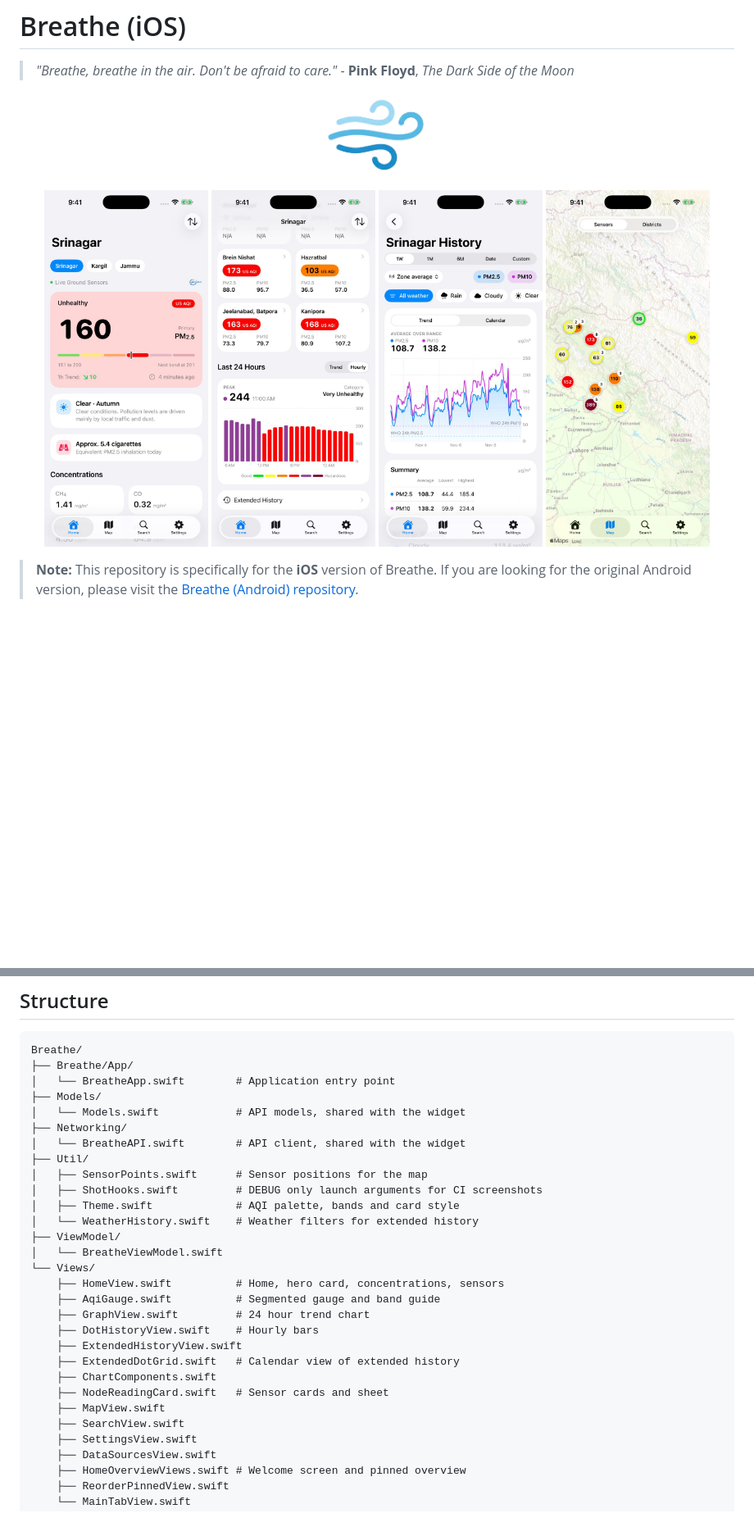
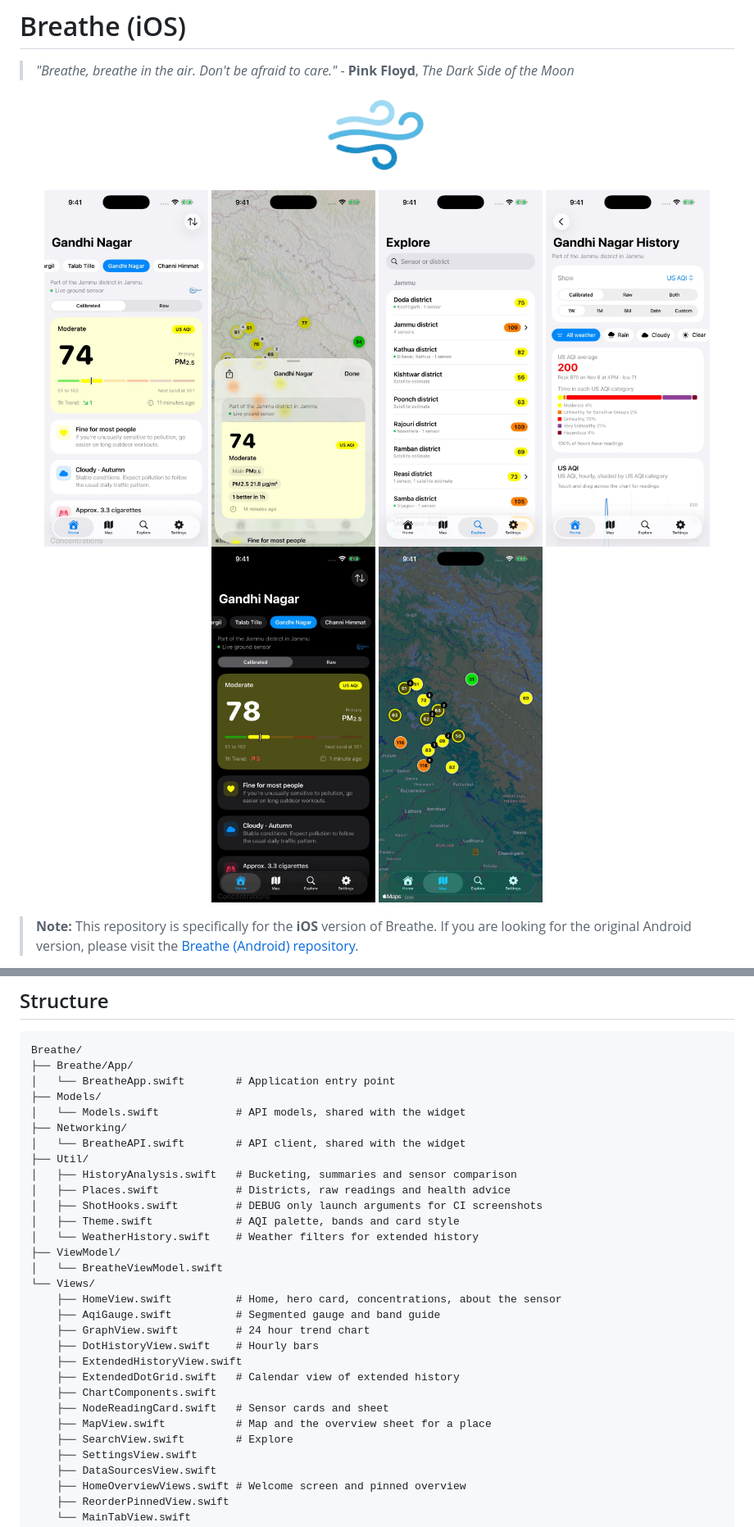
Before and after one commit to breathe-OSS/breathe-ios, a Markdown page: README.md, 2 parts joined by grey strips. Shown at 82% size. Drawn GitHub-style; pictures changed too: assets/screenshot-1.jpg, assets/screenshot-2.jpg, assets/screenshot-3.jpg; blank space fills up the shorter version.

Commit message:
breathe-ios: docs: refresh readme for sensor zones and raw readings
- six new shots from the simulator run

Signed-off-by: sidharthify <wednisegit@gmail.com>

```diff
--- a/README.md
+++ b/README.md
@@ -11,6 +11,8 @@
   <img src="assets/screenshot-2.jpg" alt="Screenshot 2" width="200" style="border-radius:26px;"/>
   <img src="assets/screenshot-3.jpg" alt="Screenshot 3" width="200" style="border-radius:26px;"/>
   <img src="assets/screenshot-4.jpg" alt="Screenshot 4" width="200" style="border-radius:26px;"/>
+  <img src="assets/screenshot-5.jpg" alt="Screenshot 5" width="200" style="border-radius:26px;"/>
+  <img src="assets/screenshot-6.jpg" alt="Screenshot 6" width="200" style="border-radius:26px;"/>
 </p>
 
 > **Note:** This repository is specifically for the **iOS** version of Breathe. If you are looking for the original Android version, please visit the [Breathe (Android) repository](https://github.com/breathe-OSS/breathe).
@@ -58,14 +61,15 @@ Breathe/
 ├── Networking/
 │   └── BreatheAPI.swift        # API client, shared with the widget
 ├── Util/
-│   ├── SensorPoints.swift      # Sensor positions for the map
+│   ├── HistoryAnalysis.swift   # Bucketing, summaries and sensor comparison
+│   ├── Places.swift            # Districts, raw readings and health advice
 │   ├── ShotHooks.swift         # DEBUG only launch arguments for CI screenshots
 │   ├── Theme.swift             # AQI palette, bands and card style
 │   └── WeatherHistory.swift    # Weather filters for extended history
 ├── ViewModel/
 │   └── BreatheViewModel.swift
 └── Views/
-    ├── HomeView.swift          # Home, hero card, concentrations, sensors
+    ├── HomeView.swift          # Home, hero card, concentrations, about the sensor
     ├── AqiGauge.swift          # Segmented gauge and band guide
     ├── GraphView.swift         # 24 hour trend chart
     ├── DotHistoryView.swift    # Hourly bars
@@ -73,8 +77,8 @@ Breathe/
     ├── ExtendedDotGrid.swift   # Calendar view of extended history
     ├── ChartComponents.swift
     ├── NodeReadingCard.swift   # Sensor cards and sheet
-    ├── MapView.swift
-    ├── SearchView.swift
+    ├── MapView.swift           # Map and the overview sheet for a place
+    ├── SearchView.swift        # Explore
     ├── SettingsView.swift
     ├── DataSourcesView.swift
     ├── HomeOverviewViews.swift # Welcome screen and pinned overview
```
Also changed, not shown: other parts of README.md (+4 -3 lines).
